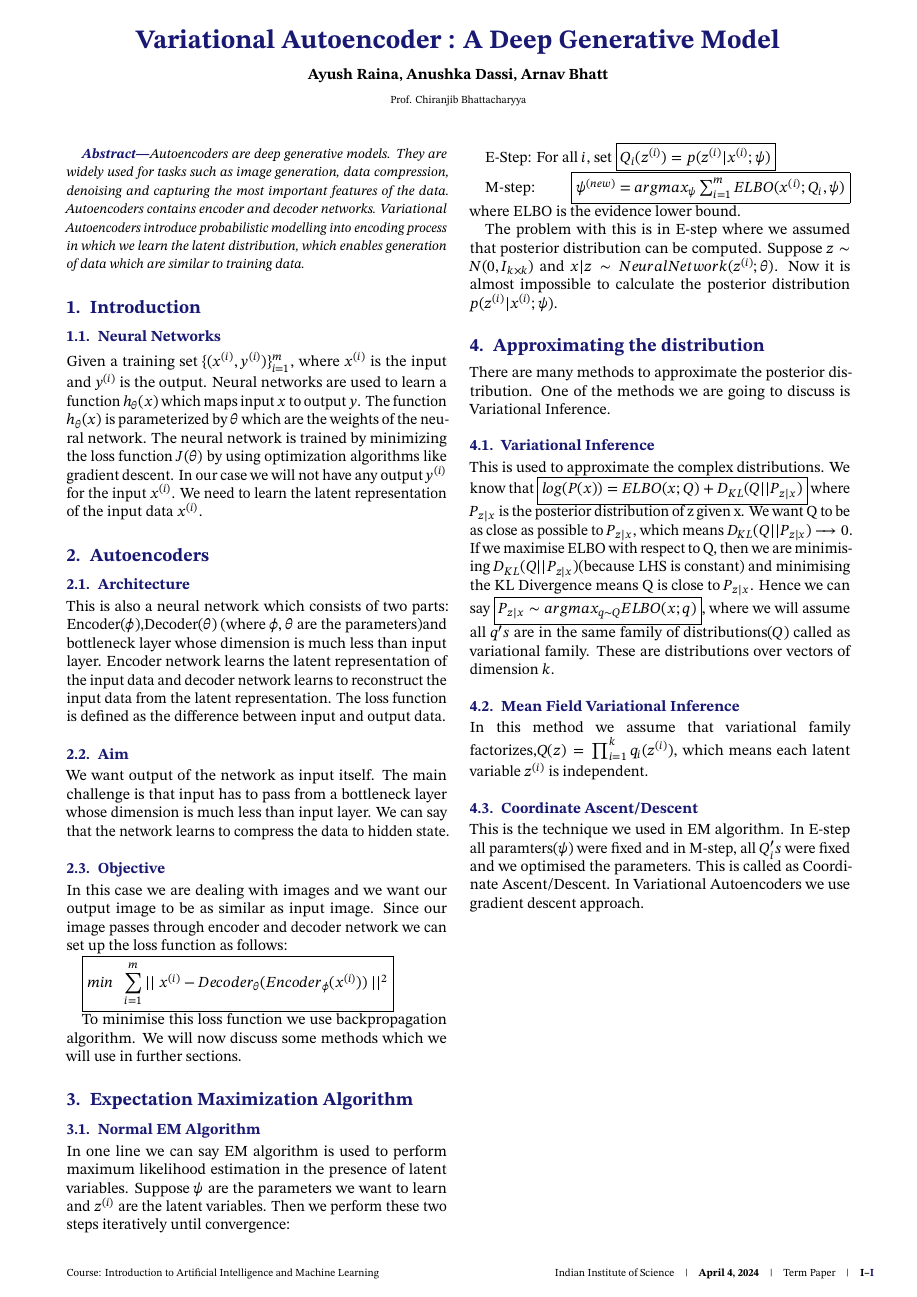
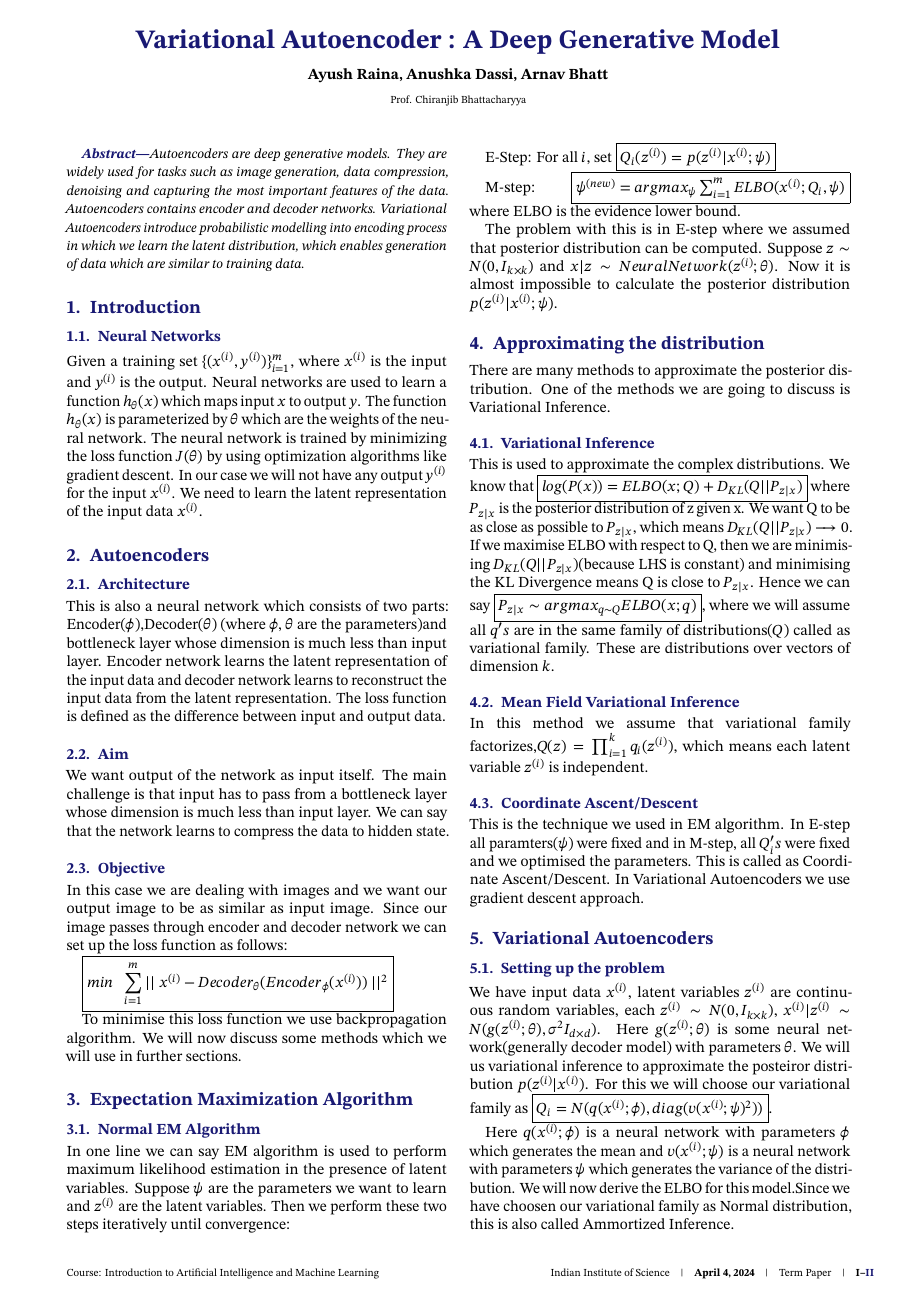
Before and after one commit to ayushraina2028/Term-Paper, a LaTeX book (Report/report.tex): the whole page before the commit and page 1 of 2 after it. Compiled offline with pdfLaTeX.

Commit message:
variational autoencoders

```diff
--- a/Report/report.tex
+++ b/Report/report.tex
@@ -83,3 +83,9 @@ In this method we assume that variational family factorizes,$Q(z) = \prod_{i=1}^
 
 \subsection{Coordinate Ascent/Descent}
 This is the technique we used in EM algorithm. In E-step all paramters($\psi$) were fixed and in M-step, all $Q_i's$ were fixed and we optimised the parameters. This is called as Coordinate Ascent/Descent. In Variational Autoencoders we use gradient descent approach.
+
+\section{Variational Autoencoders}
+\subsection{Setting up the problem}
+We have input data $x^{(i)}$, latent variables $z^{(i)}$ are continuous random variables, each $z^{(i)} \sim N(0,I_{k \times k})$, $x^{(i)} | z^{(i)} \sim N(g(z^{(i)};\theta),\sigma^2 I_{d \times d})$. Here $g(z^{(i)};\theta)$ is some neural network(generally decoder model) with parameters $\theta$. We will us variational inference to approximate the posteiror distribution $p(z^{(i)}|x^{(i)})$. For this we will choose our variational family as \boxed{Q_i = N(q(x^{(i)};\phi), diag(v(x^{(i)};\psi)^2))}.
+
+Here $q(x^{(i)};\phi)$ is a neural network with parameters $\phi$ which generates the mean and $v(x^{(i)};\psi)$ is a neural network with parameters $\psi$ which generates the variance of the distribution. We will now derive the ELBO for this model.Since we have choosen our variational family as Normal distribution, this is also called Ammortized Inference.
```
Also changed, not shown: Report/report.pdf, Report/report.tex (9 more changed lines), 6 other files.
